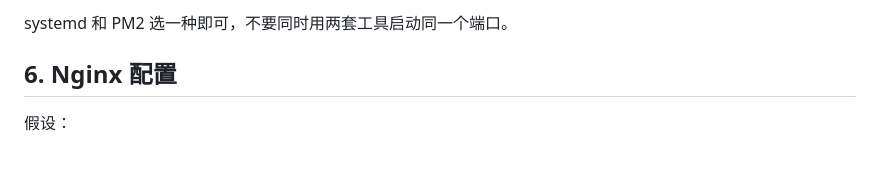
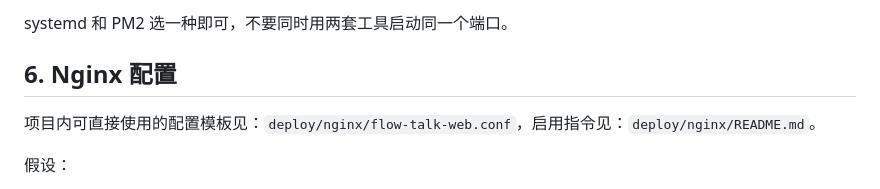
Before and after one commit to micro-scaff/flow-talk-web, a Markdown page: docs/前端部署文档.md, the part around the change. GitHub-like rendering; blank space fills up the shorter version.

Commit message:
docs: 添加 Nginx 配置模板和启用指令说明

```diff
--- a/docs/前端部署文档.md
+++ b/docs/前端部署文档.md
@@ -230,6 +230,8 @@ pm2 logs flow-talk-web
 systemd 和 PM2 选一种即可，不要同时用两套工具启动同一个端口。
 
 ## 6. Nginx 配置
+
+项目内可直接使用的配置模板见：`deploy/nginx/flow-talk-web.conf`，启用指令见：`deploy/nginx/README.md`。
 
 假设：
 
```
